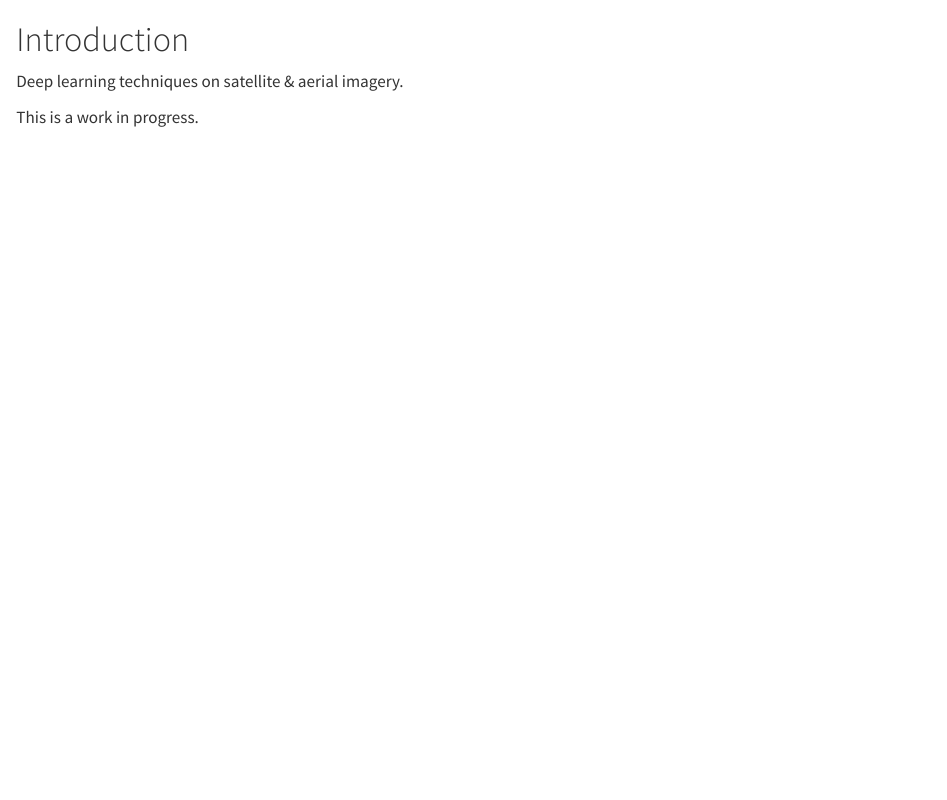
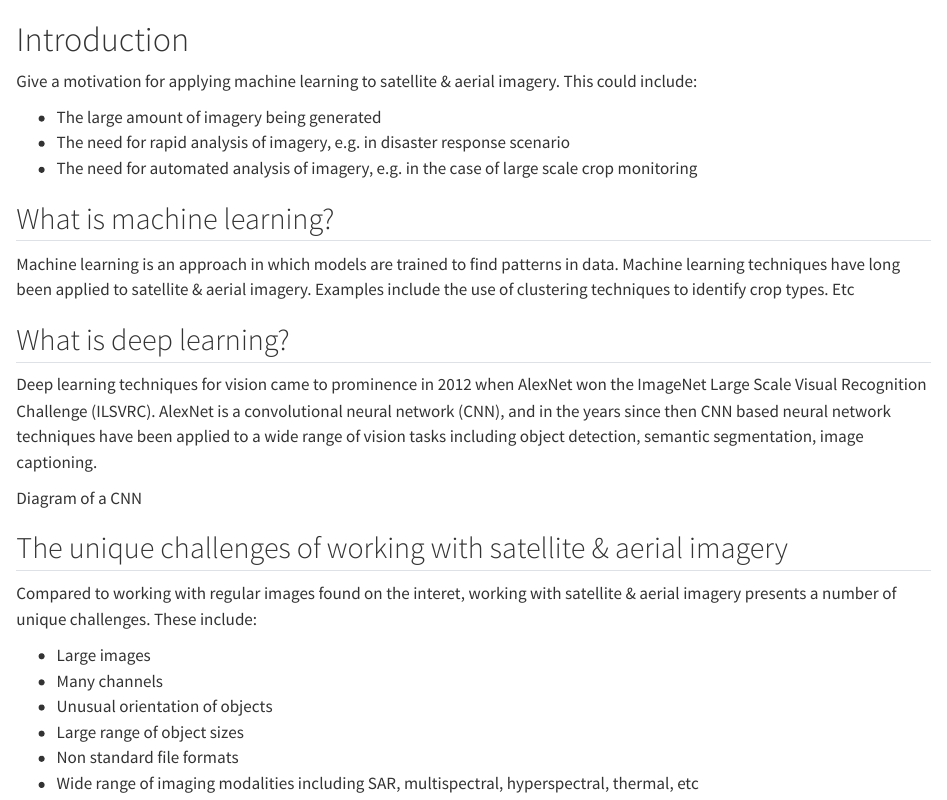
Before and after one commit to dnth/satellite-image-deep-learning-course, a Quarto document (01-intro.qmd): the page in a window 1100 px wide, from its top. Rendered offline with R 4.5, knitr and Pandoc in place of Quarto, with nearby package versions.

```diff
--- a/01-intro.qmd
+++ b/01-intro.qmd
@@ -1,5 +1,25 @@
 # Introduction {.unnumbered}
+Give a motivation for applying machine learning to satellite & aerial imagery. This could include:
 
-Deep learning techniques on satellite & aerial imagery.
+- The large amount of imagery being generated
+- The need for rapid analysis of imagery, e.g. in disaster response scenario
+- The need for automated analysis of imagery, e.g. in the case of large scale crop monitoring
 
-This is a work in progress.
+## What is machine learning?
+Machine learning is an approach in which models are trained to find patterns in data.
+Machine learning techniques have long been applied to satellite & aerial imagery. Examples include the use of clustering techniques to identify crop types. Etc
+
+## What is deep learning?
+Deep learning techniques for vision came to prominence in 2012 when AlexNet won the ImageNet Large Scale Visual Recognition Challenge (ILSVRC). AlexNet is a convolutional neural network (CNN), and in the years since then CNN based neural network techniques have been applied to a wide range of vision tasks including object detection, semantic segmentation, image captioning.
+
+Diagram of a CNN
+
+## The unique challenges of working with satellite & aerial imagery
+Compared to working with regular images found on the interet, working with satellite & aerial imagery presents a number of unique challenges. These include:
+
+- Large images
+- Many channels
+- Unusual orientation of objects
+- Large range of object sizes
+- Non standard file formats
+- Wide range of imaging modalities including SAR, multispectral, hyperspectral, thermal, etc
```
Also changed, not shown: index.qmd (+3 -2 lines), requirements.txt (added, +2 -0 lines), README.md, images/README.md (added), images/classification-main.png (added), images/classification-table.png (added), 1 other file.
